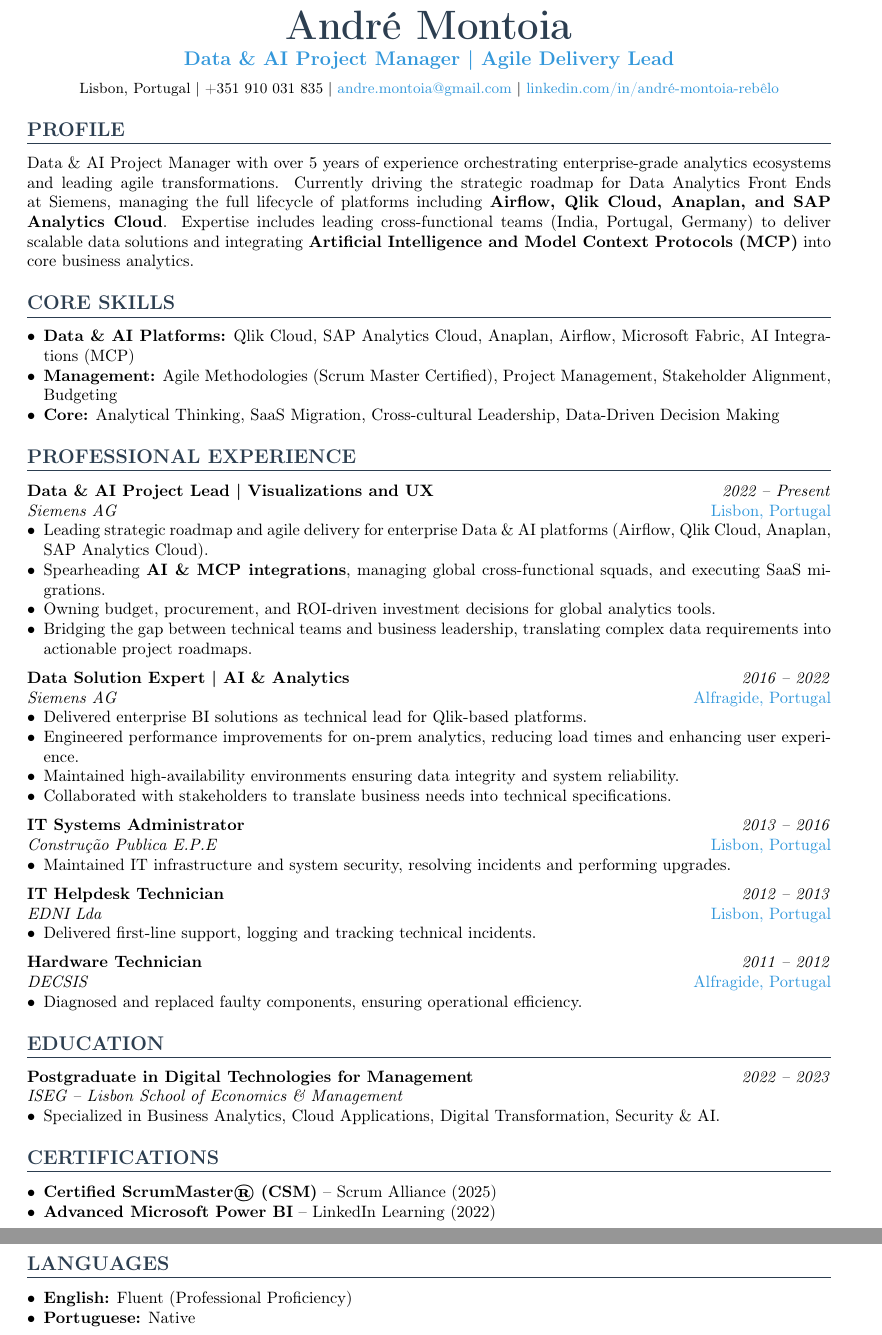
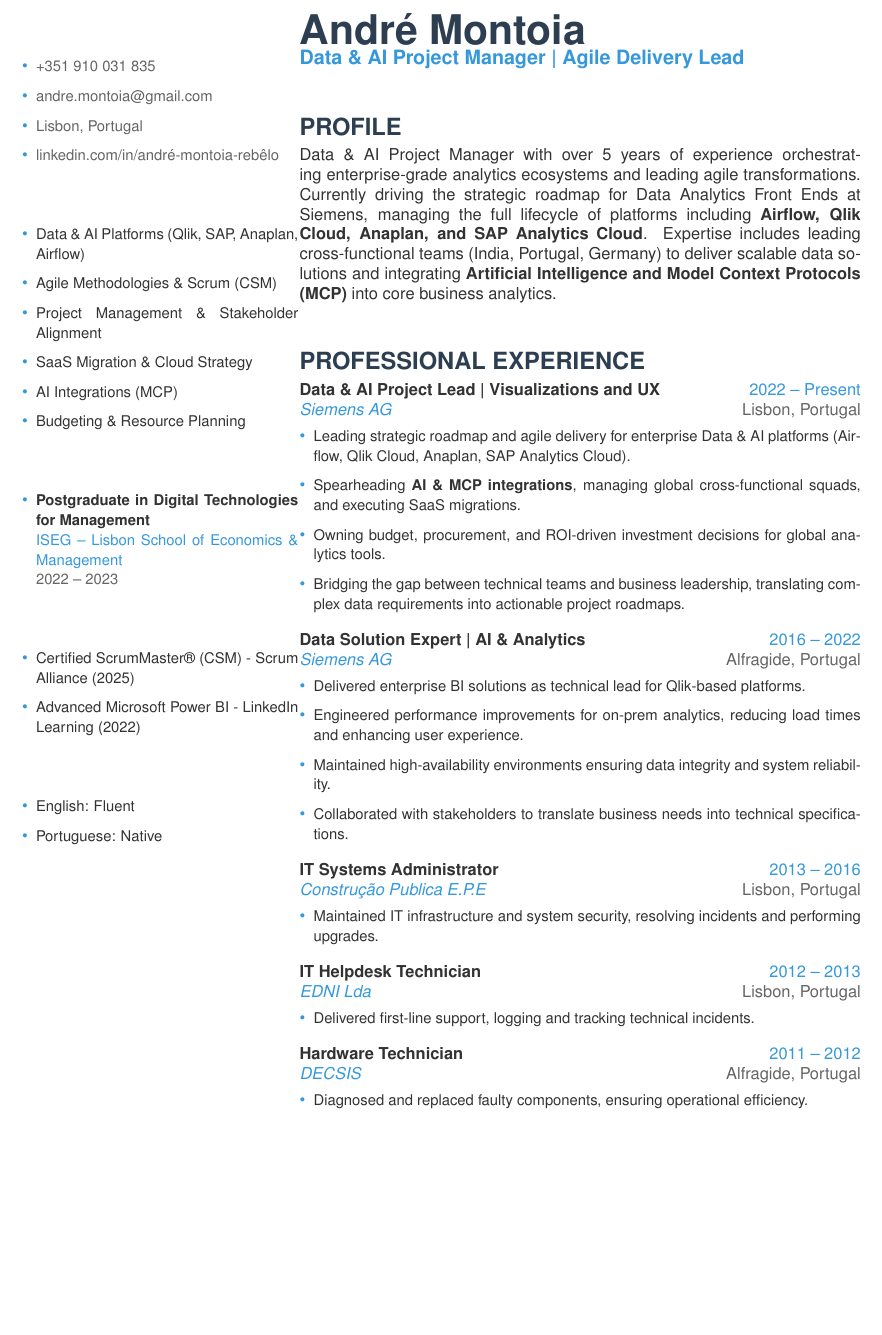
Before and after one commit to andre-montoia/cv-website, a LaTeX CV (cv.tex): two parts of pages 1 and 2 of 2 before the commit and part of the page after it, the two joined at a grey line, cut so that both start at the same text, the shorter picture padded with empty space. Compiled offline with pdfLaTeX.

Commit message:
refactor: implement modern two-column layout with Helvetica font

```diff
--- a/cv.tex
+++ b/cv.tex
@@ -36,84 +44,128 @@
-\begin{center}
-    {\Huge \textbf{\textcolor{primary}{André Montoia}}} \\ \vspace{4pt}
-    {\large \textcolor{accent}{\textbf{Data \& AI Project Manager | Agile Delivery Lead}}} \\ \vspace{6pt}
-    \small Lisbon, Portugal | +351 910 031 835 | \href{mailto:andre.montoia@gmail.com}{andre.montoia@gmail.com} | \href{https://linkedin.com/in/andré-montoia-rebêlo}{linkedin.com/in/andré-montoia-rebêlo}
-\end{center}
+% --- Layout Strategy: Minipages ---
+% Left Sidebar (30%)
+\begin{minipage}[t]{0.32\textwidth}
+    \vspace{0pt}
 
-% --- Profile ---
-\section{Profile}
-Data \& AI Project Manager with over 5 years of experience orchestrating enterprise-grade analytics ecosystems and leading agile transformations. Currently driving the strategic roadmap for Data Analytics Front Ends at Siemens, managing the full lifecycle of platforms including \textbf{Airflow, Qlik Cloud, Anaplan, and SAP Analytics Cloud}. Expertise includes leading cross-functional teams (India, Portugal, Germany) to deliver scalable data solutions and integrating \textbf{Artificial Intelligence and Model Context Protocols (MCP)} into core business analytics.
+    % Background color for sidebar (simulated via colorbox or just text color for now)
+    % Since we can't easily do full page background in standard article without complex setup,
+    % we will style the text heavily and use a clean white layout with strong sidebar headers.
+    % Actually, let's use a simple colored box for the header and clean lines.
 
-% --- Skills ---
-\section{Core Skills}
-\begin{itemize}
-    \item \textbf{Data \& AI Platforms:} Qlik Cloud, SAP Analytics Cloud, Anaplan, Airflow, Microsoft Fabric, AI Integrations (MCP)
-    \item \textbf{Management:} Agile Methodologies (Scrum Master Certified), Project Management, Stakeholder Alignment, Budgeting
-    \item \textbf{Core:} Analytical Thinking, SaaS Migration, Cross-cultural Leadership, Data-Driven Decision Making
-\end{itemize}
+    % --- Profile Image (Optional) ---
+    % If image.png exists, include it.
+    % \begin{center}
+    % \includegraphics[width=0.8\textwidth]{image.png}
+    % \end{center}
+    % \vspace{10pt}
 
-% --- Experience ---
-\section{Professional Experience}
+    % --- Contact ---
+    \sidebarsection{Contact}
+    \begin{itemize}[leftmargin=*, label=\textcolor{accent}{•}, itemsep=2pt]
+        \item \textcolor{textlight}{\small +351 910 031 835}
+        \item \textcolor{textlight}{\small andre.montoia@gmail.com}
+        \item \textcolor{textlight}{\small Lisbon, Portugal}
+        \item \textcolor{textlight}{\small linkedin.com/in/andré-montoia-rebêlo}
+    \end{itemize}
 
-\textbf{Data \& AI Project Lead | Visualizations and UX} \hfill \textit{2022 -- Present} \\
-\textit{Siemens AG} \hfill \textcolor{accent}{Lisbon, Portugal}
-\begin{itemize}
-    \item Leading strategic roadmap and agile delivery for enterprise Data \& AI platforms (Airflow, Qlik Cloud, Anaplan, SAP Analytics Cloud).
-    \item Spearheading \textbf{AI \& MCP integrations}, managing global cross-functional squads, and executing SaaS migrations.
-    \item Owning budget, procurement, and ROI-driven investment decisions for global analytics tools.
-    \item Bridging the gap between technical teams and business leadership, translating complex data requirements into actionable project roadmaps.
-\end{itemize}
-\vspace{2mm}
+    % --- Skills ---
+    \sidebarsection{Core Skills}
+    \begin{itemize}[leftmargin=*, label=\textcolor{accent}{•}, itemsep=2pt]
+        \item \textcolor{textdark}{\small Data \& AI Platforms (Qlik, SAP, Anaplan, Airflow)}
+        \item \textcolor{textdark}{\small Agile Methodologies \& Scrum (CSM)}
+        \item \textcolor{textdark}{\small Project Management \& Stakeholder Alignment}
+        \item \textcolor{textdark}{\small SaaS Migration \& Cloud Strategy}
+        \item \textcolor{textdark}{\small AI Integrations (MCP)}
+        \item \textcolor{textdark}{\small Budgeting \& Resource Planning}
+    \end{itemize}
 
-\textbf{Data Solution Expert | AI \& Analytics} \hfill \textit{2016 -- 2022} \\
-\textit{Siemens AG} \hfill \textcolor{accent}{Alfragide, Portugal}
-\begin{itemize}
-    \item Delivered enterprise BI solutions as technical lead for Qlik-based platforms.
-    \item Engineered performance improvements for on-prem analytics, reducing load times and enhancing user experience.
-    \item Maintained high-availability environments ensuring data integrity and system reliability.
-    \item Collaborated with stakeholders to translate business needs into technical specifications.
-\end{itemize}
-\vspace{2mm}
+    % --- Education ---
+    \sidebarsection{Education}
+    \begin{itemize}[leftmargin=*, label=\textcolor{accent}{•}, itemsep=2pt]
+        \item \textcolor{textdark}{\small \textbf{Postgraduate in Digital Technologies for Management}} \\
+        \textcolor{accent}{\small ISEG – Lisbon School of Economics \& Management} \\
+        \textcolor{textlight}{\small 2022 -- 2023}
+    \end{itemize}
 
-\textbf{IT Systems Administrator} \hfill \textit{2013 -- 2016} \\
-\textit{Construção Publica E.P.E} \hfill \textcolor{accent}{Lisbon, Portugal}
-\begin{itemize}
-    \item Maintained IT infrastructure and system security, resolving incidents and performing upgrades.
-\end{itemize}
-\vspace{2mm}
+    % --- Certifications ---
+    \sidebarsection{Certifications}
+    \begin{itemize}[leftmargin=*, label=\textcolor{accent}{•}, itemsep=2pt]
+        \item \textcolor{textdark}{\small Certified ScrumMaster® (CSM) - Scrum Alliance (2025)}
+        \item \textcolor{textdark}{\small Advanced Microsoft Power BI - LinkedIn Learning (2022)}
+    \end{itemize}
 
-\textbf{IT Helpdesk Technician} \hfill \textit{2012 -- 2013} \\
-\textit{EDNI Lda} \hfill \textcolor{accent}{Lisbon, Portugal}
-\begin{itemize}
-    \item Delivered first-line support, logging and tracking technical incidents.
-\end{itemize}
-\vspace{2mm}
+    % --- Languages ---
+    \sidebarsection{Languages}
+    \begin{itemize}[leftmargin=*, label=\textcolor{accent}{•}, itemsep=2pt]
+        \item \textcolor{textdark}{\small English: Fluent}
+        \item \textcolor{textdark}{\small Portuguese: Native}
+    \end{itemize}
 
-\textbf{Hardware Technician} \hfill \textit{2011 -- 2012} \\
-\textit{DECSIS} \hfill \textcolor{accent}{Alfragide, Portugal}
-\begin{itemize}
-    \item Diagnosed and replaced faulty components, ensuring operational efficiency.
-\end{itemize}
+\end{minipage}%
+%
+\hfill
+%
+% Right Main Content (65%)
+\begin{minipage}[t]{0.65\textwidth}
+    \vspace{0pt}
 
-% --- Education ---
-\section{Education}
-\textbf{Postgraduate in Digital Technologies for Management} \hfill \textit{2022 -- 2023} \\
-\textit{ISEG – Lisbon School of Economics \& Management}
-\begin{itemize}
-    \item Specialized in Business Analytics, Cloud Applications, Digital Transformation, Security \& AI.
-\end{itemize}
+    % --- Header ---
+    {\Huge \textbf{\textcolor{sidebarbg}{André Montoia}}} \\
+    {\large \textbf{\textcolor{accent}{Data \& AI Project Manager | Agile Delivery Lead}}}
+    \vspace{10pt}
 
-% --- Certifications ---
-\section{Certifications}
-\begin{itemize}
-    \item \textbf{Certified ScrumMaster® (CSM)} -- Scrum Alliance (2025)
-    \item \textbf{Advanced Microsoft Power BI} -- LinkedIn Learning (2022)
-\end{itemize}
+    % --- Profile ---
+    \mainsection{Profile}
+    \textcolor{textdark}{Data \& AI Project Manager with over 5 years of experience orchestrating enterprise-grade analytics ecosystems and leading agile transformations. Currently driving the strategic roadmap for Data Analytics Front Ends at Siemens, managing the full lifecycle of platforms including \textbf{Airflow, Qlik Cloud, Anaplan, and SAP Analytics Cloud}. Expertise includes leading cross-functional teams (India, Portugal, Germany) to deliver scalable data solutions and integrating \textbf{Artificial Intelligence and Model Context Protocols (MCP)} into core business analytics.}
+    \vspace{10pt}
 
-% --- Languages ---
-\section{Languages}
-\begin{itemize}
-    \item \textbf{English:} Fluent (Professional Proficiency)
-    \item \textbf{Portuguese:} Native
-\end{itemize}
+    % --- Experience ---
+    \mainsection{Professional Experience}
+
+    % Job 1
+    \textbf{\textcolor{textdark}{Data \& AI Project Lead | Visualizations and UX}} \hfill \textcolor{accent}{2022 -- Present} \\
+    \textit{\textcolor{accent}{Siemens AG}} \hfill \textcolor{textlight}{Lisbon, Portugal}
+    \begin{itemize}[leftmargin=*, label=\textcolor{accent}{•}, itemsep=2pt, topsep=4pt]
+        \item \textcolor{textdark}{\small Leading strategic roadmap and agile delivery for enterprise Data \& AI platforms (Airflow, Qlik Cloud, Anaplan, SAP Analytics Cloud).}
+        \item \textcolor{textdark}{\small Spearheading \textbf{AI \& MCP integrations}, managing global cross-functional squads, and executing SaaS migrations.}
+        \item \textcolor{textdark}{\small Owning budget, procurement, and ROI-driven investment decisions for global analytics tools.}
+        \item \textcolor{textdark}{\small Bridging the gap between technical teams and business leadership, translating complex data requirements into actionable project roadmaps.}
+    \end{itemize}
+    \vspace{6pt}
+
+    % Job 2
+    \textbf{\textcolor{textdark}{Data Solution Expert | AI \& Analytics}} \hfill \textcolor{accent}{2016 -- 2022} \\
+    \textit{\textcolor{accent}{Siemens AG}} \hfill \textcolor{textlight}{Alfragide, Portugal}
+    \begin{itemize}[leftmargin=*, label=\textcolor{accent}{•}, itemsep=2pt, topsep=4pt]
+        \item \textcolor{textdark}{\small Delivered enterprise BI solutions as technical lead for Qlik-based platforms.}
+        \item \textcolor{textdark}{\small Engineered performance improvements for on-prem analytics, reducing load times and enhancing user experience.}
+        \item \textcolor{textdark}{\small Maintained high-availability environments ensuring data integrity and system reliability.}
+        \item \textcolor{textdark}{\small Collaborated with stakeholders to translate business needs into technical specifications.}
+    \end{itemize}
+    \vspace{6pt}
+
+    % Job 3
+    \textbf{\textcolor{textdark}{IT Systems Administrator}} \hfill \textcolor{accent}{2013 -- 2016} \\
+    \textit{\textcolor{accent}{Construção Publica E.P.E}} \hfill \textcolor{textlight}{Lisbon, Portugal}
+    \begin{itemize}[leftmargin=*, label=\textcolor{accent}{•}, itemsep=2pt, topsep=4pt]
+        \item \textcolor{textdark}{\small Maintained IT infrastructure and system security, resolving incidents and performing upgrades.}
+    \end{itemize}
+    \vspace{6pt}
+
+    % Job 4
+    \textbf{\textcolor{textdark}{IT Helpdesk Technician}} \hfill \textcolor{accent}{2012 -- 2013} \\
+    \textit{\textcolor{accent}{EDNI Lda}} \hfill \textcolor{textlight}{Lisbon, Portugal}
+    \begin{itemize}[leftmargin=*, label=\textcolor{accent}{•}, itemsep=2pt, topsep=4pt]
+        \item \textcolor{textdark}{\small Delivered first-line support, logging and tracking technical incidents.}
+    \end{itemize}
+    \vspace{6pt}
+
+    % Job 5
+    \textbf{\textcolor{textdark}{Hardware Technician}} \hfill \textcolor{accent}{2011 -- 2012} \\
+    \textit{\textcolor{accent}{DECSIS}} \hfill \textcolor{textlight}{Alfragide, Portugal}
+    \begin{itemize}[leftmargin=*, label=\textcolor{accent}{•}, itemsep=2pt, topsep=4pt]
+        \item \textcolor{textdark}{\small Diagnosed and replaced faulty components, ensuring operational efficiency.}
+    \end{itemize}
+
+\end{minipage}
 
 \end{document}
```
Also changed, not shown: CV.pdf, cv.tex (36 more changed lines).
